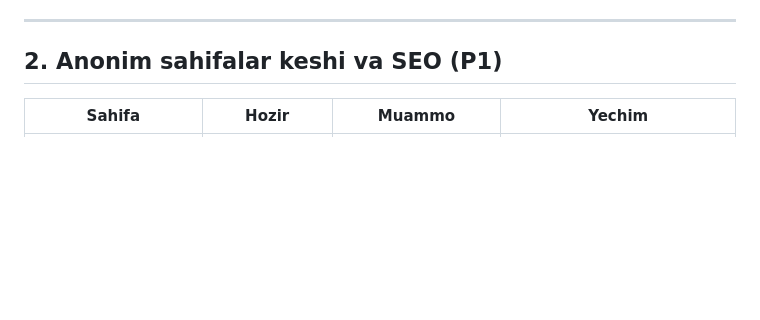
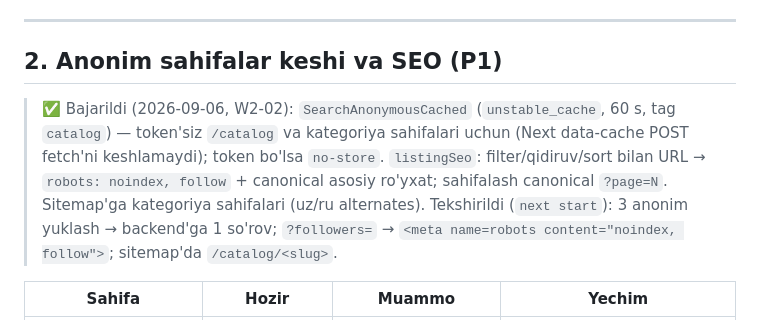
Before and after one commit to RakhmonovShope/marketplace-back, a Markdown page: influencer-platform-docs/improvements/04-WEB.md, the part around the change. Drawn GitHub-style; blank space fills up the shorter version.

Commit message:
docs(influencer): mark W2-02 done
Co-Authored-By: Claude Fable 5.1 <noreply@anthropic.com>
Claude-Session: https://claude.ai/code/session_01HiCW2TrbhbJZWko3UmtfnR

```diff
--- a/influencer-platform-docs/improvements/04-WEB.md
+++ b/influencer-platform-docs/improvements/04-WEB.md
@@ -17,6 +17,8 @@ serveringizda yuklab optimizatsiya qilinadi (CPU/trafik suiiste'moli, SSRF'ga ya
 ---
 
 ## 2. Anonim sahifalar keshi va SEO (P1)
+
+> ✅ Bajarildi (2026-09-06, W2-02): `SearchAnonymousCached` (`unstable_cache`, 60 s, tag `catalog`) — token'siz `/catalog` va kategoriya sahifalari uchun (Next data-cache POST fetch'ni keshlamaydi); token bo'lsa `no-store`. `listingSeo`: filter/qidiruv/sort bilan URL → `robots: noindex, follow` + canonical asosiy ro'yxat; sahifalash canonical `?page=N`. Sitemap'ga kategoriya sahifalari (uz/ru alternates). Tekshirildi (`next start`): 3 anonim yuklash → backend'ga 1 so'rov; `?followers=` → `<meta name=robots content="noindex, follow">`; sitemap'da `/catalog/<slug>`.
 
 | Sahifa | Hozir | Muammo | Yechim |
 |---|---|---|---|
```
Also changed, not shown: influencer-platform-docs/improvements/ROADMAP-V2.md (+5 -5 lines).
